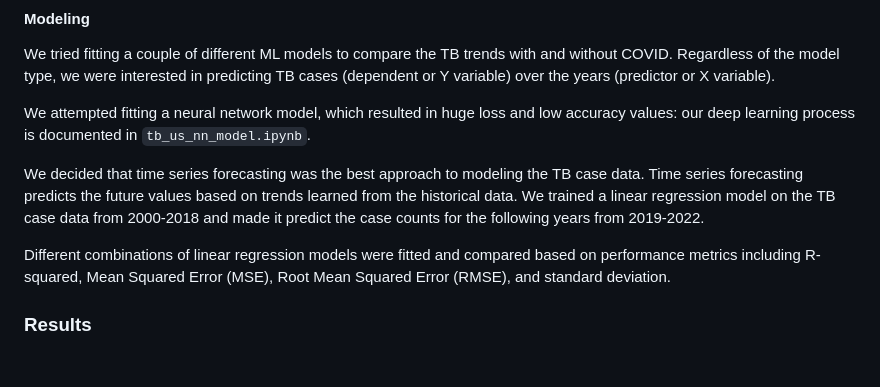
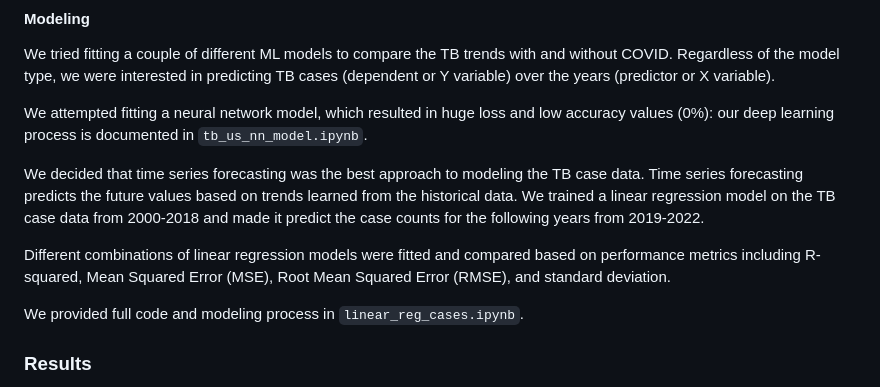
Before and after one commit to henniferkay/tbUS, a Markdown page: README.md, the part around the change. GitHub-like rendering; blank space fills up the shorter version.

Commit message:
minor changes to readme draft

```diff
--- a/README.md
+++ b/README.md
@@ -41,11 +41,13 @@ Rate is defined as the number of the event (TB cases) per 100,000 persons.
 #### Modeling
 We tried fitting a couple of different ML models to compare the TB trends with and without COVID. Regardless of the model type, we were interested in predicting TB cases (dependent or Y variable) over the years (predictor or X variable).
 
-We attempted fitting a neural network model, which resulted in huge loss and low accuracy values: our deep learning process is documented in `tb_us_nn_model.ipynb`.
+We attempted fitting a neural network model, which resulted in huge loss and low accuracy values (0%): our deep learning process is documented in `tb_us_nn_model.ipynb`.
 
 We decided that time series forecasting was the best approach to modeling the TB case data. Time series forecasting predicts the future values based on trends learned from the historical data. We trained a linear regression model on the TB case data from 2000-2018 and made it predict the case counts for the following years from 2019-2022.
 
 Different combinations of linear regression models were fitted and compared based on performance metrics including R-squared, Mean Squared Error (MSE), Root Mean Squared Error (RMSE), and standard deviation.
+
+We provided full code and modeling process in `linear_reg_cases.ipynb`.
 
 ### Results
 We found that splitting the TB case data into testing and training sets and accounting for time lags produced the most optimal model (smallest MSE).
```
